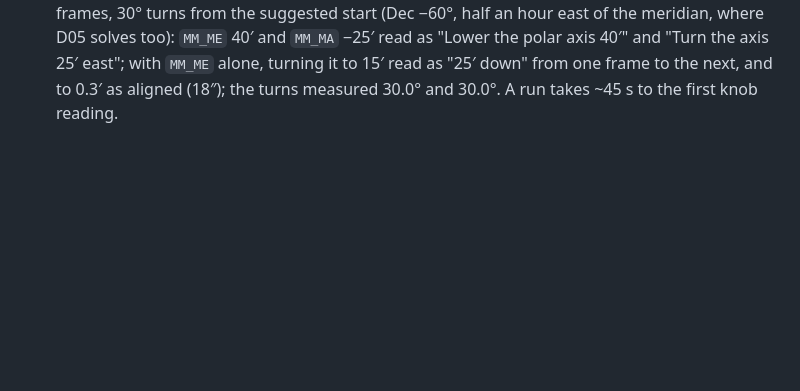
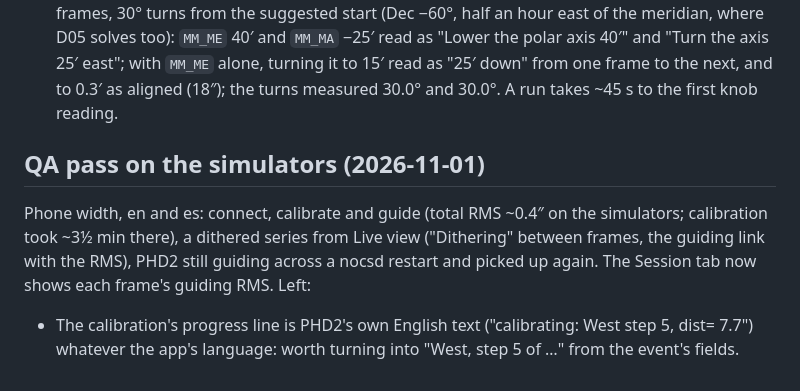
Before and after one commit to jorjazo/nocs, a Markdown page: docs/v0.1/phase-4.md, the part around the change. Drawn GitHub-style; blank space fills up the shorter version.

```diff
--- a/docs/v0.1/phase-4.md
+++ b/docs/v0.1/phase-4.md
@@ -117,3 +117,15 @@ maintainer having asked the sessions on 2026-11-01 to go ahead and review later:
   polar axis 40′" and "Turn the axis 25′ east"; with `MM_ME` alone, turning it to 15′
   read as "25′ down" from one frame to the next, and to 0.3′ as aligned (18″); the
   turns measured 30.0° and 30.0°. A run takes ~45 s to the first knob reading.
+
+## QA pass on the simulators (2026-11-01)
+
+Phone width, en and es: connect, calibrate and guide (total RMS ~0.4″ on the
+simulators; calibration took ~3½ min there), a dithered series from Live view
+("Dithering" between frames, the guiding link with the RMS), PHD2 still guiding
+across a nocsd restart and picked up again. The Session tab now shows each frame's
+guiding RMS. Left:
+
+- The calibration's progress line is PHD2's own English text ("calibrating: West
+  step 5, dist= 7.7") whatever the app's language: worth turning into "West, step 5
+  of …" from the event's fields.
```
Also changed, not shown: docs/v0.1/phase-3.md (+11 -0 lines), docs/v0.1/phase-5.md (+21 -0 lines).
